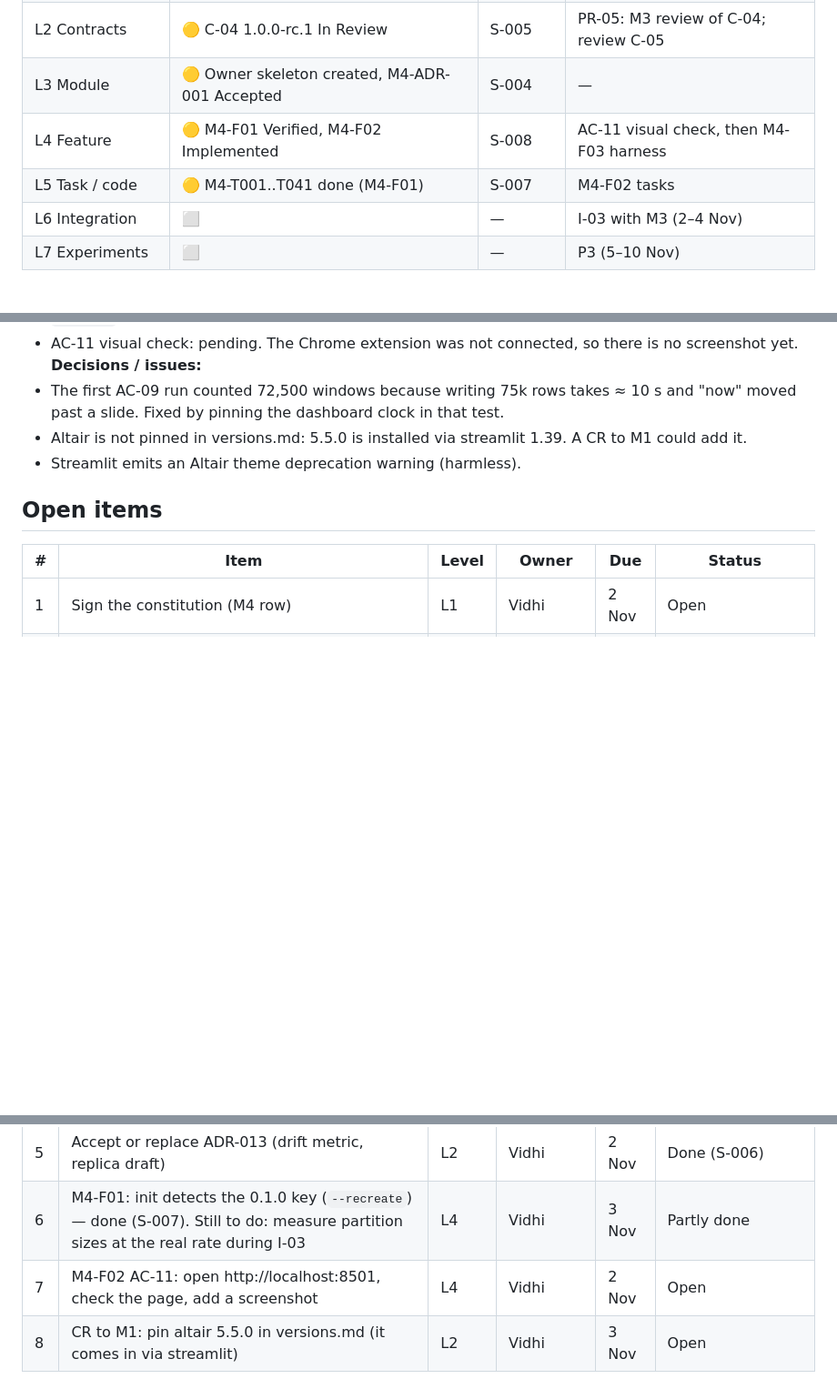
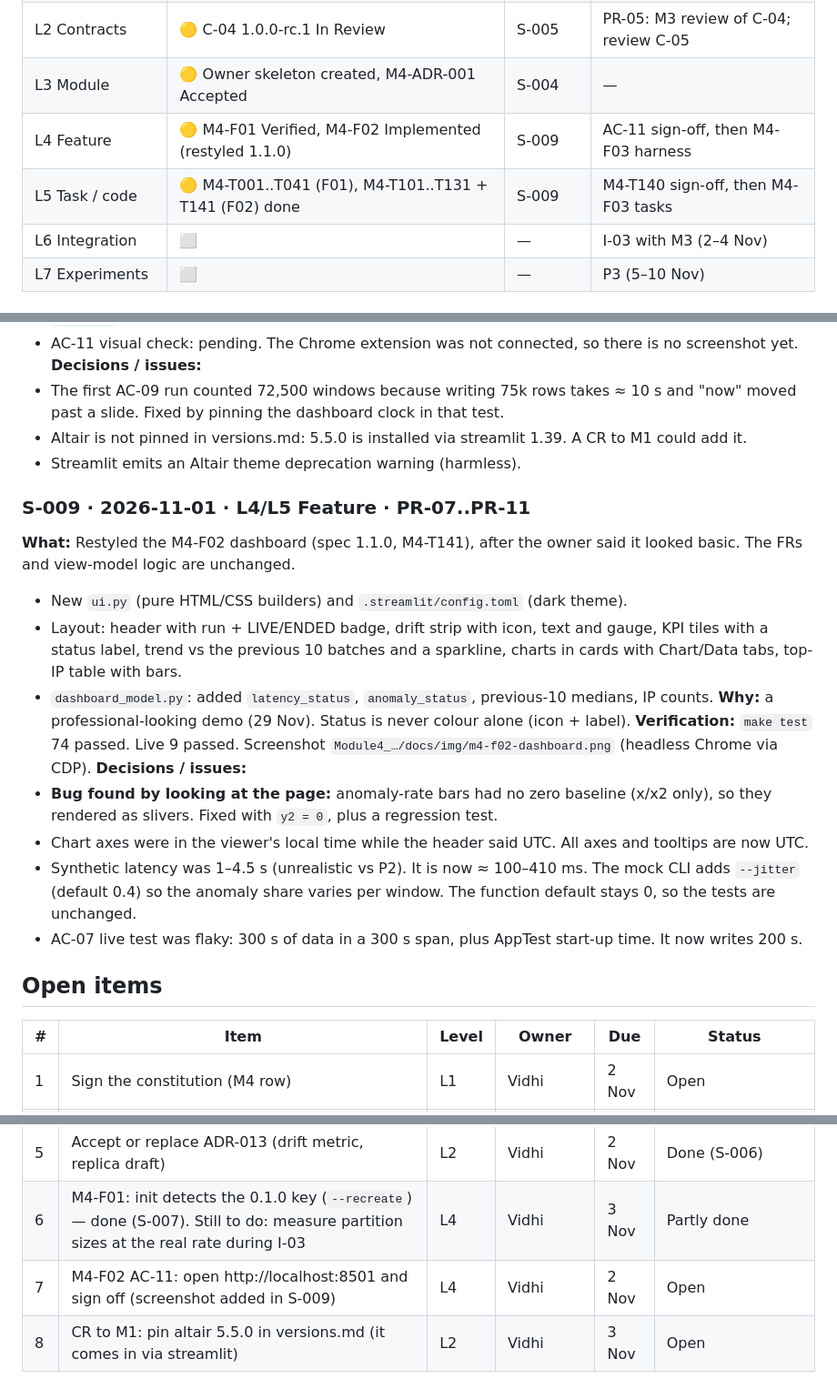
Before and after one commit to nitishyadav/ScalingOrchestrators, a Markdown page: DEVELOPMENT_LOG_vidhi.md, 3 parts joined by grey strips. Shown at 91% size. Rendered like a GitHub page; blank space fills up the shorter version.

```diff
--- a/DEVELOPMENT_LOG_vidhi.md
+++ b/DEVELOPMENT_LOG_vidhi.md
@@ -24,8 +24,8 @@ Never rewrite past entries. Add a correcting entry instead.
 | L1 SDD framework | 🟡 Constitution not yet signed by M4 | — | PR-02: sign the M4 row |
 | L2 Contracts | 🟡 C-04 1.0.0-rc.1 In Review | S-005 | PR-05: M3 review of C-04; review C-05 |
 | L3 Module | 🟡 Owner skeleton created, M4-ADR-001 Accepted | S-004 | — |
-| L4 Feature | 🟡 M4-F01 Verified, M4-F02 Implemented | S-008 | AC-11 visual check, then M4-F03 harness |
-| L5 Task / code | 🟡 M4-T001..T041 done (M4-F01) | S-007 | M4-F02 tasks |
+| L4 Feature | 🟡 M4-F01 Verified, M4-F02 Implemented (restyled 1.1.0) | S-009 | AC-11 sign-off, then M4-F03 harness |
+| L5 Task / code | 🟡 M4-T001..T041 (F01), M4-T101..T131 + T141 (F02) done | S-009 | M4-T140 sign-off, then M4-F03 tasks |
 | L6 Integration | ⬜ | — | I-03 with M3 (2–4 Nov) |
 | L7 Experiments | ⬜ | — | P3 (5–10 Nov) |
 
@@ -133,6 +133,21 @@ Note: concurrent runs that share (window, `src_ip`) overwrite each other, becaus
 - Altair is not pinned in versions.md: 5.5.0 is installed via streamlit 1.39. A CR to M1 could add it.
 - Streamlit emits an Altair theme deprecation warning (harmless).
 
+### S-009 · 2026-11-01 · L4/L5 Feature · PR-07..PR-11
+**What:** Restyled the M4-F02 dashboard (spec 1.1.0, M4-T141), after the owner said it looked basic. The FRs and view-model logic are unchanged.
+- New `ui.py` (pure HTML/CSS builders) and `.streamlit/config.toml` (dark theme).
+- Layout: header with run + LIVE/ENDED badge, drift strip with icon, text and gauge, KPI tiles with a status label, trend vs the previous 10 batches and a sparkline,
+  charts in cards with Chart/Data tabs, top-IP table with bars.
+- `dashboard_model.py`: added `latency_status`, `anomaly_status`, previous-10 medians, IP counts.
+**Why:** a professional-looking demo (29 Nov). Status is never colour alone (icon + label).
+**Verification:** `make test` 74 passed. Live 9 passed. Screenshot `Module4_…/docs/img/m4-f02-dashboard.png` (headless Chrome via CDP).
+**Decisions / issues:**
+- **Bug found by looking at the page:** anomaly-rate bars had no zero baseline (x/x2 only), so they rendered as slivers. Fixed with `y2 = 0`, plus a regression test.
+- Chart axes were in the viewer's local time while the header said UTC. All axes and tooltips are now UTC.
+- Synthetic latency was 1–4.5 s (unrealistic vs P2). It is now ≈ 100–410 ms. The mock CLI adds `--jitter` (default 0.4) so the anomaly share varies per window.
+  The function default stays 0, so the tests are unchanged.
+- AC-07 live test was flaky: 300 s of data in a 300 s span, plus AppTest start-up time. It now writes 200 s.
+
 ## Open items
 
 | # | Item | Level | Owner | Due | Status |
@@ -143,5 +158,5 @@ Note: concurrent runs that share (window, `src_ip`) overwrite each other, becaus
 | 4 | M3 review and approval of C-04 1.0.0-rc.1. M3 sink and e2e test move `hour` → `bucket`. Drop the live table once | L2 | Priyanka / Vidhi | 2 Nov | Open |
 | 5 | Accept or replace ADR-013 (drift metric, replica draft) | L2 | Vidhi | 2 Nov | Done (S-006) |
 | 6 | M4-F01: init detects the 0.1.0 key (`--recreate`) — done (S-007). Still to do: measure partition sizes at the real rate during I-03 | L4 | Vidhi | 3 Nov | Partly done |
-| 7 | M4-F02 AC-11: open http://localhost:8501, check the page, add a screenshot | L4 | Vidhi | 2 Nov | Open |
+| 7 | M4-F02 AC-11: open http://localhost:8501 and sign off (screenshot added in S-009) | L4 | Vidhi | 2 Nov | Open |
 | 8 | CR to M1: pin altair 5.5.0 in versions.md (it comes in via streamlit) | L2 | Vidhi | 3 Nov | Open |
```
Also changed, not shown: Module4_Storage_Dashboard_Benchmarking/README.md (+13 -5 lines), Module4_Storage_Dashboard_Benchmarking/docs/img/m4-f02-dashboard.png (added), 13 other files.
